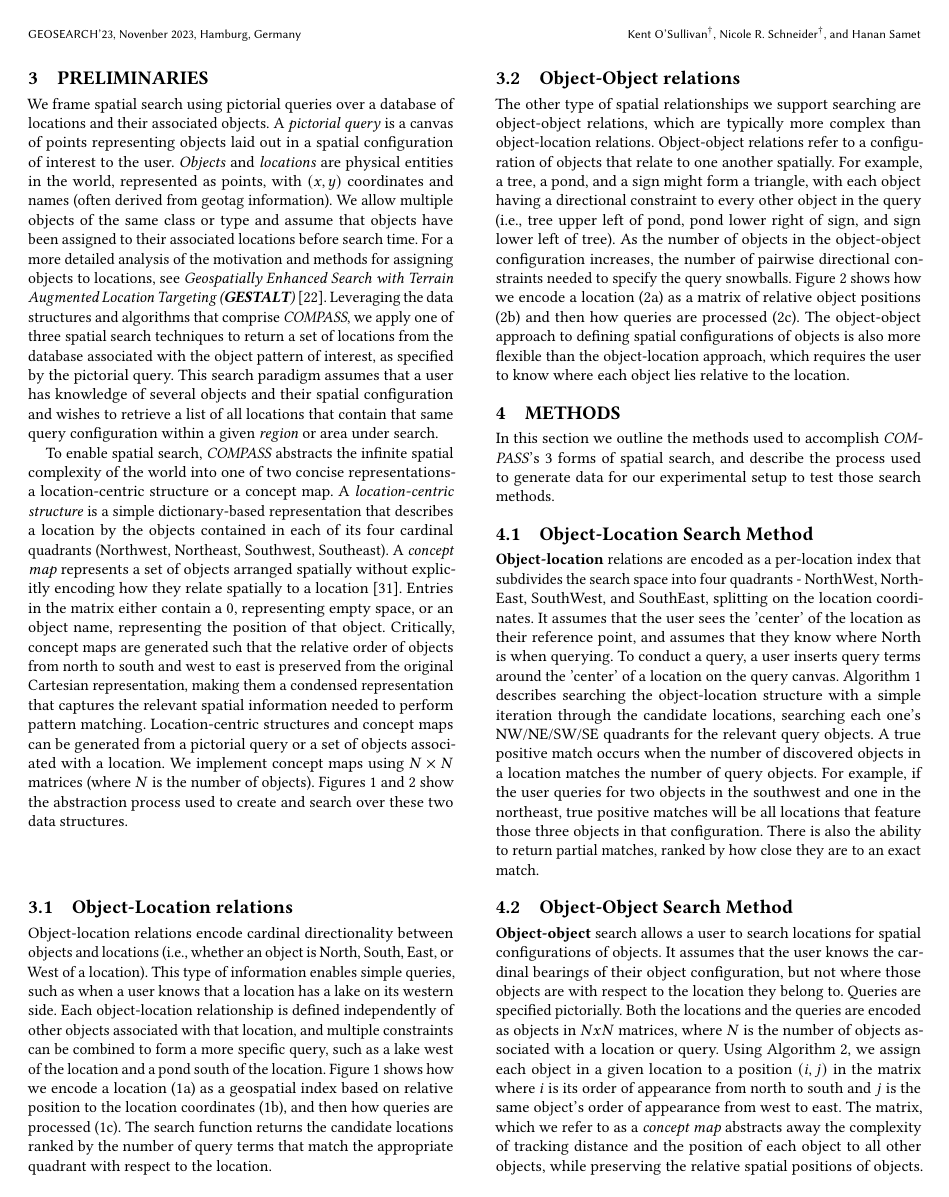
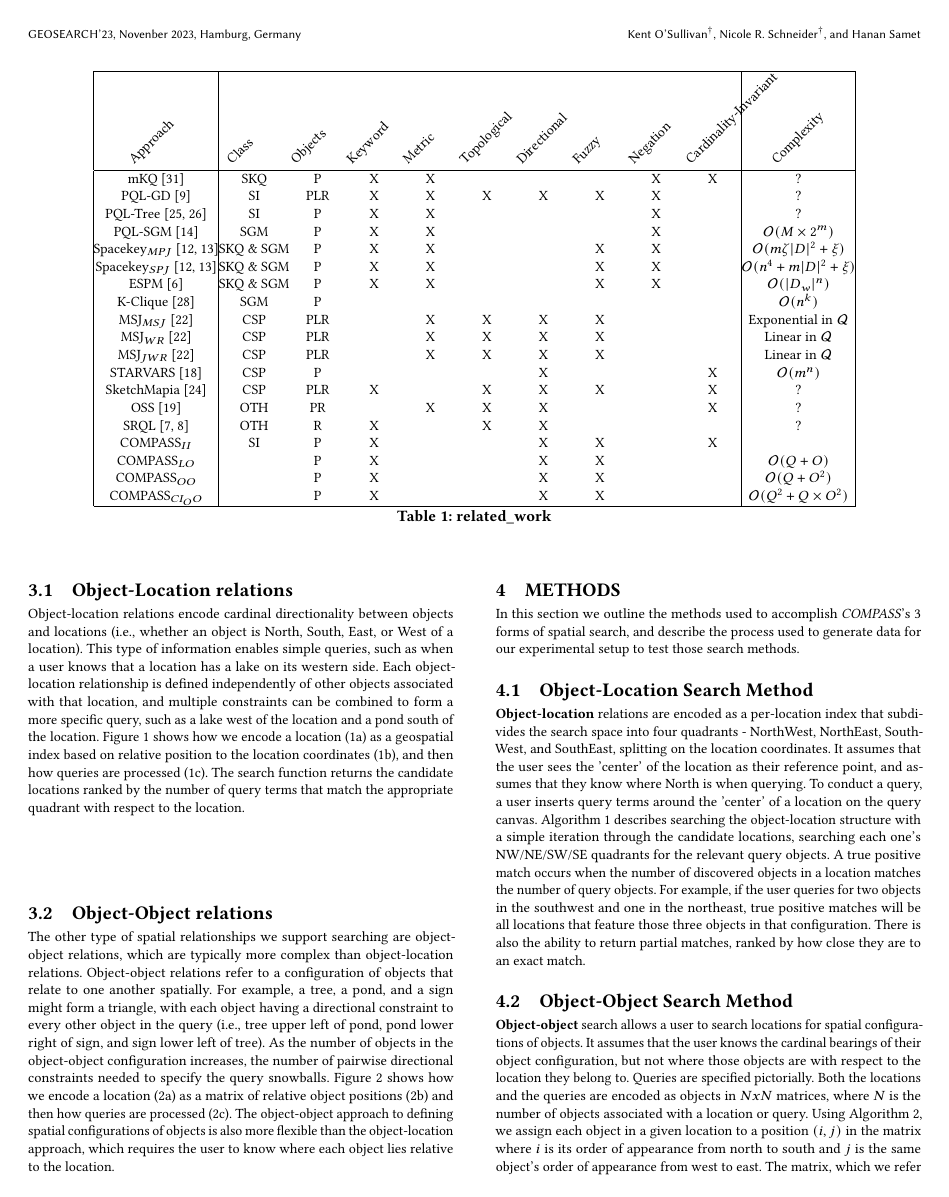
Before and after one commit to osullik/COMPASS_GEOSEARCH, a LaTeX paper (compass.tex, which reads sections/20_Related.tex): page 4 of 10 before the commit and page 4 of 9 after it. Compiled offline with pdfLaTeX.

Commit message:
Table Inserted

```diff
--- a/sections/20_Related.tex
+++ b/sections/20_Related.tex
@@ -141,6 +122,83 @@ We then briefly explore two dominant approaches to spatial pattern matching, Pic
     By viewing the problem from a user-centric perspective we need to not only match a pictorially-specified query pattern against the underlying database, but that query pattern is unlikely to be aligned with the global coordinate system underpinning the database.
     None of the surveyed problems are capable of efficiently supporting cardinality-invariant directional relation spatial pattern matching, and the COMPASS suite aims to offer a mechanism to fill this gap.
 }
+
+\setlength\tabcolsep{0pt}
+\small{
+\begin{table*}[t]
+    \begin{center}
+        \begin{tabular}{|c|ccccccccc|c|}
+            \hline
+            \rot{Approach} &
+            \rot{Class} &
+            \rot{Objects} &
+            \rot{Keyword} &
+            \rot{Metric} &
+            \rot{Topological} &
+            \rot{Directional} &
+            \rot{Fuzzy} &
+            \rot{Negation} &
+            \rot{Cardinality-Invariant} &
+            \rot{Complexity} \\
+            \hline
+            %   Approach                                & Class       & obj& K & M & T & D & F & N & C & O \\
+            mKQ~\cite{Zhang2009}                        & SKQ        & P   & X & X &   &   &   & X & X & ? \\
+            PQL-GD~\cite{DiLoreto1996}                  & SI         & PLR & X & X & X & X & X & X &   & ? \\
+            PQL-Tree~\cite{Soffer1997,Soffer1998a}      & SI         & P   & X & X &   &   &   & X &   & ? \\
+            PQL-SGM~\cite{Folkers2000}                  & SGM        & P   & X & X &   &   &   & X &   & $\mathcal{O}(M\times2^m)$ \\
+            Spacekey$_{MPJ}$~\cite{Fang2018,Fang2019}   & SKQ \& SGM & P   & X & X &   &   & X & X &   & $\mathcal{O}(m\zeta |D|^2+\xi)$ \\
+            Spacekey$_{SPJ}$~\cite{Fang2018,Fang2019}   & SKQ \& SGM & P   & X & X &   &   & X & X &   & $\mathcal{O}(n^4+m|D|^2+\xi)$ \\
+            ESPM~\cite{Chen2019}                        & SKQ \& SGM & P   & X & X &   &   & X & X &   & $\mathcal{O}(|D_w|^n)$ \\
+            K-Clique~\cite{Taniguchi2022}               & SGM        & P   &   &   &   &   &   &   &   & $\mathcal{O}(n^k)$ \\
+            MSJ$_{MSJ}$~\cite{Papadias1998}             & CSP        & PLR &   & X & X & X & X &   &   & Exponential in $\mathcal{Q}$ \\
+            MSJ$_{WR}$~\cite{Papadias1998}              & CSP        & PLR &   & X & X & X & X &   &   & Linear in $\mathcal{Q}$ \\
+            MSJ$_{JWR}$~\cite{Papadias1998}             & CSP        & PLR &   & X & X & X & X &   &   & Linear in $\mathcal{Q}$ \\
+            STARVARS~\cite{Lee2013}                     & CSP        & P   &   &   &   & X &   &   & X & $\mathcal{O}(m^n)$ \\
+            SketchMapia~\cite{Schwering2014}            & CSP        & PLR & X &   & X & X & X &   & X & ? \\
+            OSS~\cite{Liu2003}                          & OTH        & PR  &   & X & X & X &   &   & X & ? \\
+            SRQL~\cite{Dellapenna2012,Dellapenna2017}   & OTH        & R   & X &   & X & X &   &   &   & ? \\
+            COMPASS$_{II}$                              & SI         & P   & X &   &   & X & X &   & X &  \\
+            COMPASS$_{LO}$                              &            & P   & X &   &   & X & X &   &   & $\mathcal{O}(Q + O)$ \\
+            COMPASS$_{OO}$                              &            & P   & X &   &   & X & X &   &   & $\mathcal{O}(Q + O^2)$ \\
+            COMPASS$_{CI_OO}$                           &            & P   & X &   &   & X & X &   &   & $\mathcal{O}(Q^2 + Q\times O^2)$ \\
+
+
+
+            \hline
+        \end{tabular}
+        \caption{related\_work}
+        \label{Table:related_work}
+    \end{center}
+\end{table*}
+}
+
+
+%%% JOURNALL
+% \subsection{Human Spatial Cognition and Reasoning}
+% \par{
+%     Research in human spatial reasoning shows that humans perceive the world not as a map but as a collection of sensory anchors around salient locations.
+%     %
+%     Schwering et al.~\cite{Schwering2014} assert that the three most common sources of error in how humans recall their environment are \textit{errors in direction, errors in distance} and \textit{errors in schematic structure}.
+%     %
+%     Humans are rarely aware of the cardinal directions in an environment, perform poorly when estimating distances between objects, and inherently view the world as relative to their place in it.
+%     }
+% \par{
+%     Errors of \textit{direction} and \textit{distance} are easily understood as a consequence of humans favoring a local (rather than global) approach to direction finding and the well-documented difficulty of estimating distances of unknown objects at uncertain ranges in varying lighting and weather conditions.
+%     %
+%     The errors of \textit{schematic structure} partly occur because people tend to anchor memories on salient objects they encounter while experiencing a location~\cite{Helbing2020}, so they recall those objects more readily than others.
+% }
+% \par{
+%     The human preference for a local worldview that anchors on the relative positioning of salient objects motivates us to use \textit{directional} relations between spatial objects as the core of our spatial pattern matching approach.
+% }
+
+% \subsubsection{Other Problem Formulations}
+% \par{
+%     Other approaches do not fit neatly into either SGM or CSP. For example, Liu et. al. developed an Open Shape-based Strategy (OSS) to search for spatial objects based on query terms that are not aligned with the global coordinate system~\cite{Liu2003}.
+%     Della Penna et. al. develop a framework for implicitly and explicitly encoding relative spatial positions, and the Spatial Relation Query Language (SRQL).
+%     SRQL is a SQL-like language that allows users to search through documents for elements arranged in certain positions like \textit{left, right, above} or \textit{below}~\cite{Dellapenna2012, Dellapenna2017}
+% }
+
+
 
 %They emphasize that the essence of the qualitative spatial reasoning approach is to abstract the infinite complexity of spatial and temporal configurations in the real world to a solvable representation.
 
```
Also changed, not shown: compass.tex (+2 -0 lines), sections/00_Abstract.tex (+2 -2 lines), sections/10_Introduction.tex (+4 -4 lines), sections/20_Related.tex (53 more changed lines).
